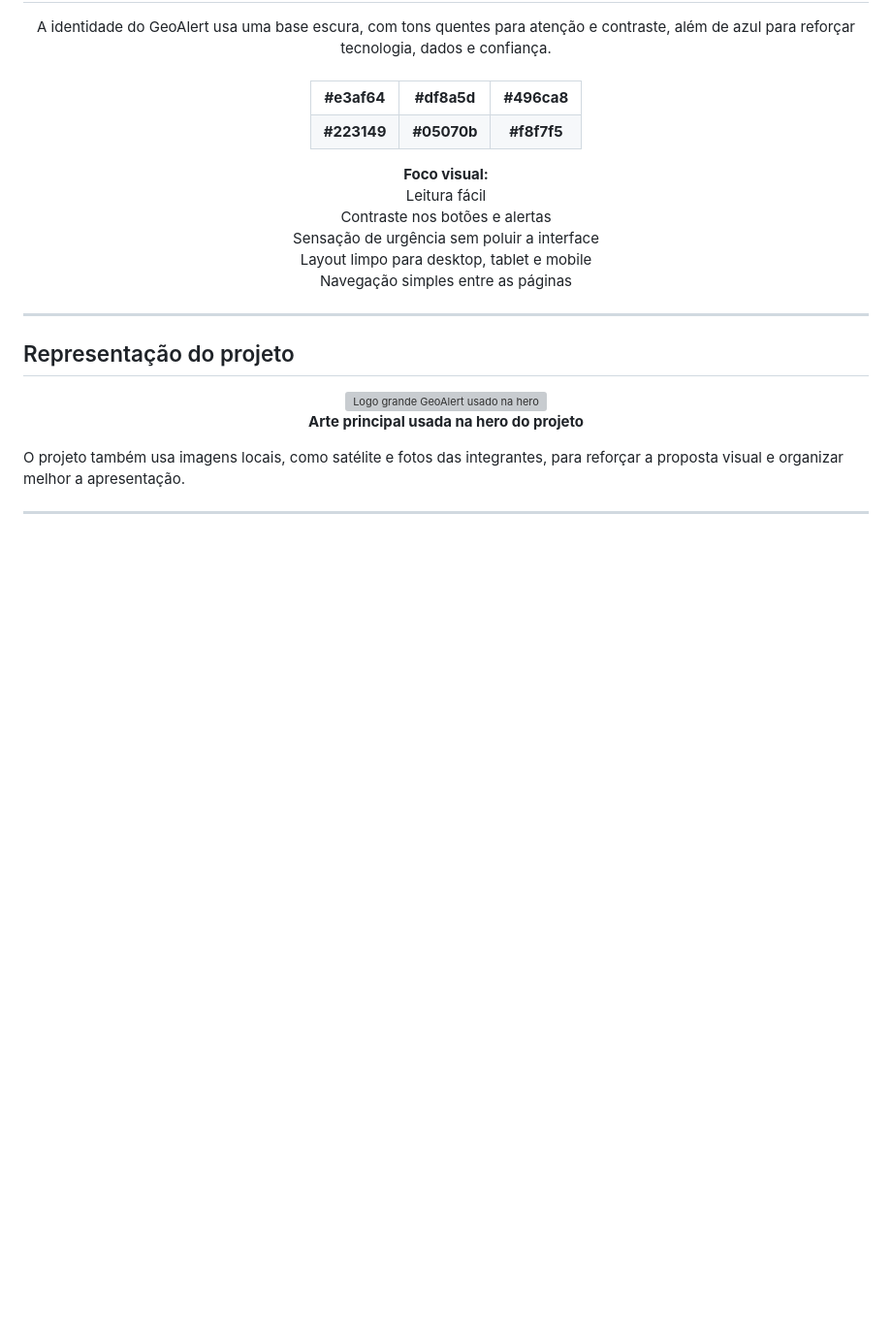
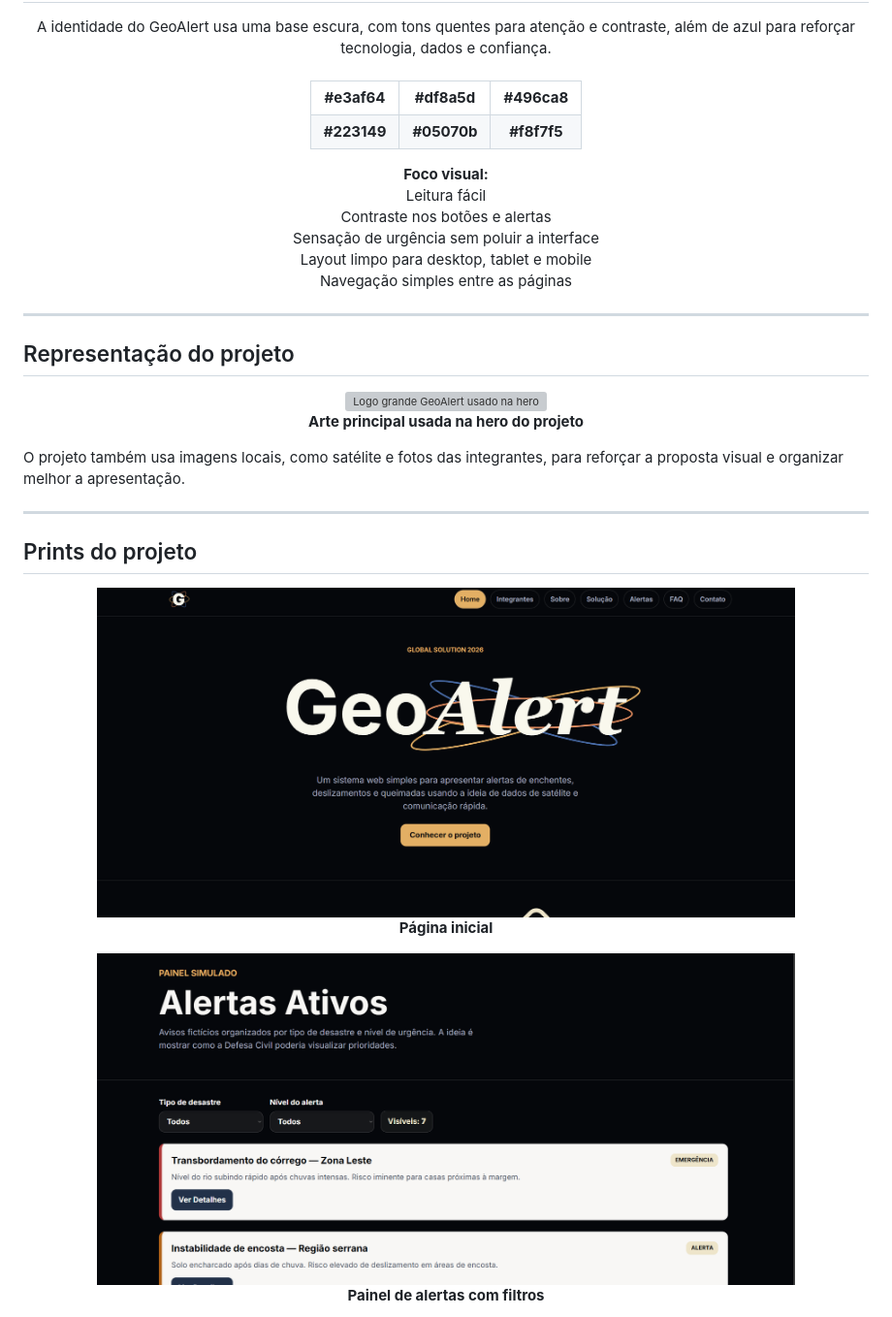
Before and after one commit to manuelalramos/GeoAlert_Project, a Markdown page: README.md, the part around one of its changes. Shown at 97% size. GitHub-like rendering; pictures changed too: assets/media/print-alertas.png (added), assets/media/print-hero.png (added); blank space fills up the shorter version; grey boxes are pictures that could not be loaded.

Commit message:
fix and chore : Corrije lorem no modal alertas e adiciona prints do site no readme.md.

```diff
--- a/README.md
+++ b/README.md
@@ -137,3 +137,18 @@ O projeto também usa imagens locais, como satélite e fotos das integrantes, pa
 
 ---
 
+## Prints do projeto
+
+
+<p align="center">
+  <img src="./assets/media/print-hero.png" alt="Print da página inicial do GeoAlert" width="720"/>
+  <br>
+  <b>Página inicial</b>
+</p>
+
+<p align="center">
+  <img src="./assets/media/print-alertas.png" alt="Print do painel de alertas do GeoAlert" width="720"/>
+  <br>
+  <b>Painel de alertas com filtros</b>
+</p>
+
```
Also changed, not shown: other parts of README.md (+21 -1 lines), assets/media/print-alertas-modal.png (added), assets/media/print-contato.png (added), assets/media/print-faq.png (added), 1 other file.
